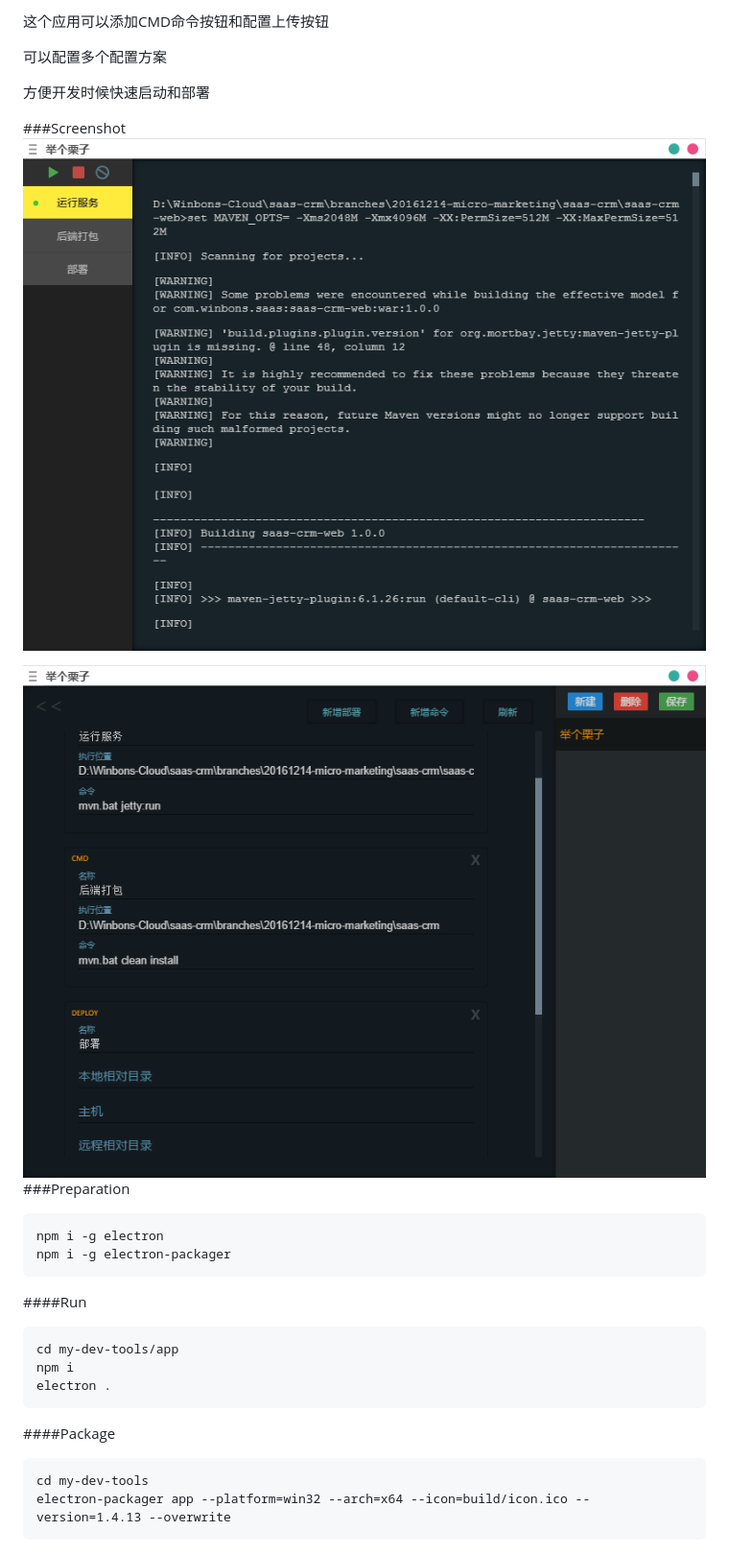
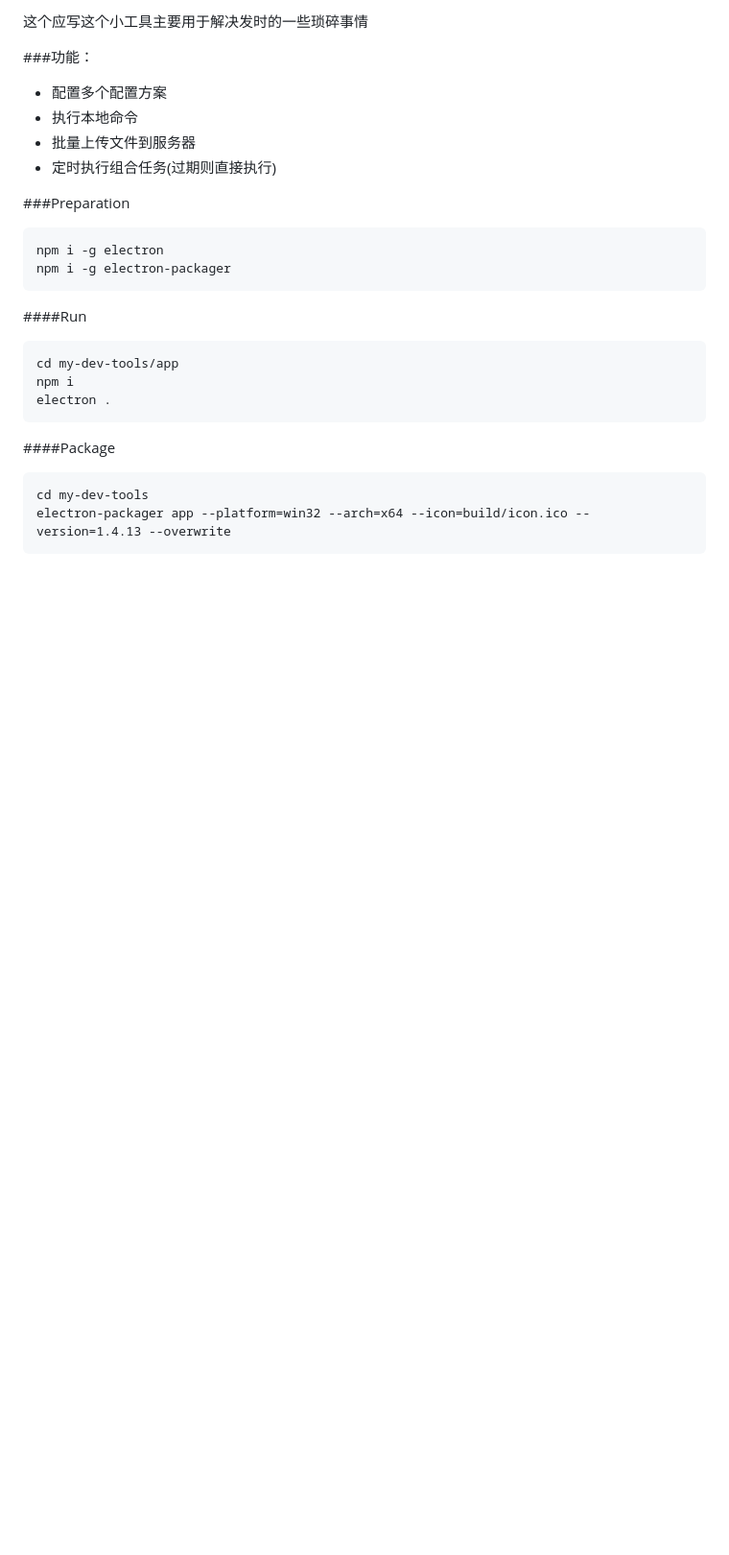
Before and after one commit to aolose/my-dev-tools, a Markdown page: README.md, the part around the change printed below. Shown: that part at 96% size. Drawn GitHub-style; pictures changed too: 1.png, 2.png; blank space fills up the shorter version.

Commit message:
更新说明

````diff
--- a/README.md
+++ b/README.md
@@ -1,13 +1,12 @@
-这个应用可以添加CMD命令按钮和配置上传按钮
+这个应写这个小工具主要用于解决发时的一些琐碎事情
 
-可以配置多个配置方案
+###功能：
+- 配置多个配置方案
+- 执行本地命令
+- 批量上传文件到服务器
+- 定时执行组合任务(过期则直接执行)
 
-方便开发时候快速启动和部署
 
-###Screenshot
-![1](1.png)
-
-![2](2.png)
 ###Preparation
 ```
 npm i -g electron
````
Also changed, not shown: other parts of README.md (+5 -0 lines).
